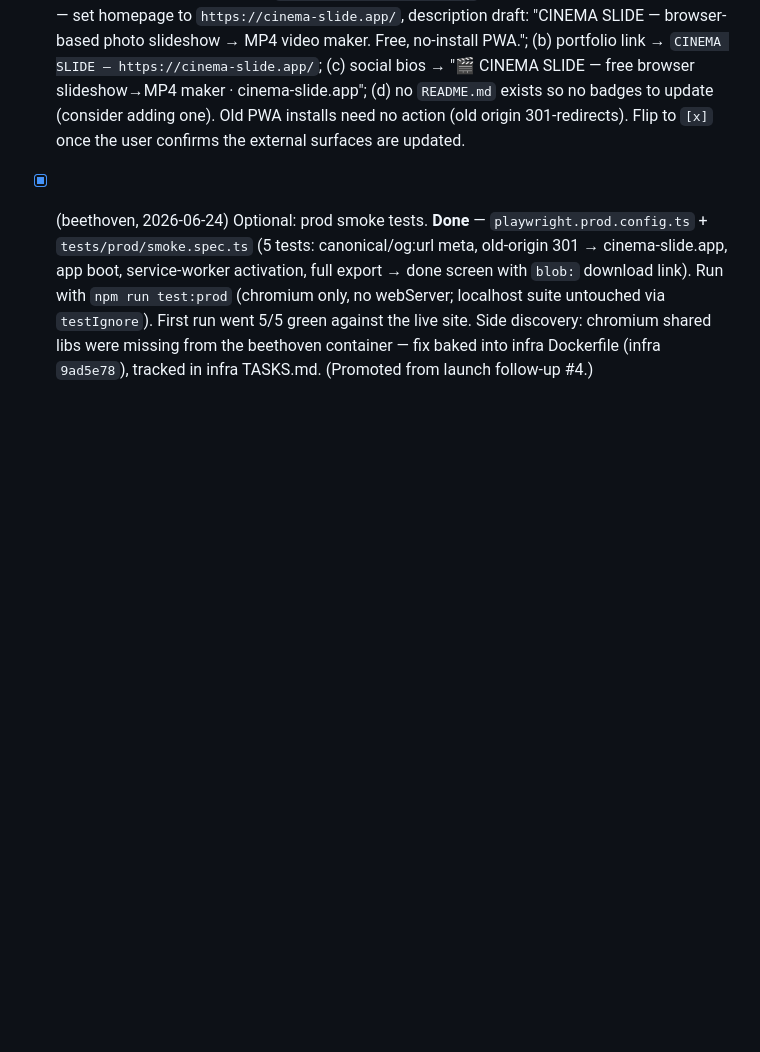
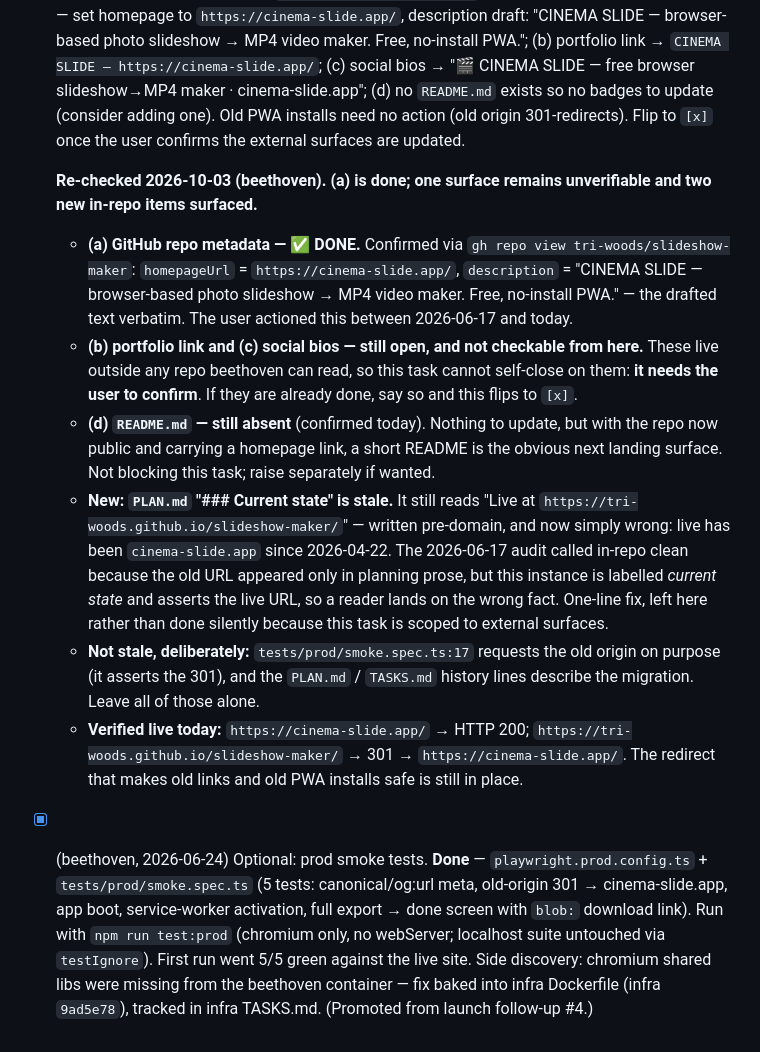
Before and after one commit to tri-woods/slideshow-maker, a Markdown page: TASKS.md, the part around one of its changes. Rendered like a GitHub page; blank space fills up the shorter version.

Commit message:
TASKS: external mentions — repo metadata confirmed done
Re-checked the four surfaces enumerated on 2026-06-17.

(a) is done: gh repo view shows homepage = https://cinema-slide.app/
and description = the drafted text verbatim, so the user actioned it
sometime in the last three and a half months.

(b) portfolio link and (c) social bios are still open and are not
checkable from beethoven, so the task stays [~] -- it can only close on
the user's confirmation. (d) README still absent.

Also recorded a new in-repo item the June audit passed over: PLAN.md's
"Current state" section still says the app is live at
tri-woods.github.io/slideshow-maker. That was true when written and is
not now. Noted rather than fixed, since this task is scoped to external
surfaces. The old-origin reference in tests/prod/smoke.spec.ts is
deliberate (it asserts the 301) and should stay.

Re-verified today: cinema-slide.app returns 200 and the old origin
still 301s to it.

Co-Authored-By: Claude Opus 5 (1M context) <noreply@anthropic.com>

```diff
--- a/TASKS.md
+++ b/TASKS.md
@@ -20,3 +20,11 @@ Cross-machine task queue. Claim by changing `[ ]` to `[~] (host, YYYY-MM-DD)`; m
   **Enumeration + drafts done 2026-06-17 (beethoven).** In-repo: audit clean (old URL only in `PLAN.md`/`TASKS.md` planning docs; app already relative). Cross-repo: fixed stale pre-launch URL in `pmo/project-plan-2026-Q2.md` by appending a 2026-06-17 launched-status line (commit `72d0371` in pmo) — left line 122's dated Phase-1 checklist intact by design. **Remaining = user-only surfaces:** (a) GitHub repo `tri-woods/slideshow-maker` has empty description + homepage — set homepage to `https://cinema-slide.app/`, description draft: "CINEMA SLIDE — browser-based photo slideshow → MP4 video maker. Free, no-install PWA."; (b) portfolio link → `CINEMA SLIDE — https://cinema-slide.app/`; (c) social bios → "🎬 CINEMA SLIDE — free browser slideshow→MP4 maker · cinema-slide.app"; (d) no `README.md` exists so no badges to update (consider adding one). Old PWA installs need no action (old origin 301-redirects). Flip to `[x]` once the user confirms the external surfaces are updated.
 
+  **Re-checked 2026-10-03 (beethoven). (a) is done; one surface remains unverifiable and two new in-repo items surfaced.**
+  - **(a) GitHub repo metadata — ✅ DONE.** Confirmed via `gh repo view tri-woods/slideshow-maker`: `homepageUrl` = `https://cinema-slide.app/`, `description` = "CINEMA SLIDE — browser-based photo slideshow → MP4 video maker. Free, no-install PWA." — the drafted text verbatim. The user actioned this between 2026-06-17 and today.
+  - **(b) portfolio link and (c) social bios — still open, and not checkable from here.** These live outside any repo beethoven can read, so this task cannot self-close on them: **it needs the user to confirm**. If they are already done, say so and this flips to `[x]`.
+  - **(d) `README.md` — still absent** (confirmed today). Nothing to update, but with the repo now public and carrying a homepage link, a short README is the obvious next landing surface. Not blocking this task; raise separately if wanted.
+  - **New: `PLAN.md` "### Current state" is stale.** It still reads "Live at `https://tri-woods.github.io/slideshow-maker/`" — written pre-domain, and now simply wrong: live has been `cinema-slide.app` since 2026-04-22. The 2026-06-17 audit called in-repo clean because the old URL appeared only in planning prose, but this instance is labelled *current state* and asserts the live URL, so a reader lands on the wrong fact. One-line fix, left here rather than done silently because this task is scoped to external surfaces.
+  - **Not stale, deliberately:** `tests/prod/smoke.spec.ts:17` requests the old origin on purpose (it asserts the 301), and the `PLAN.md` / `TASKS.md` history lines describe the migration. Leave all of those alone.
+  - **Verified live today:** `https://cinema-slide.app/` → HTTP 200; `https://tri-woods.github.io/slideshow-maker/` → 301 → `https://cinema-slide.app/`. The redirect that makes old links and old PWA installs safe is still in place.
+
 - [x] (beethoven, 2026-06-24) Optional: prod smoke tests. **Done** — `playwright.prod.config.ts` + `tests/prod/smoke.spec.ts` (5 tests: canonical/og:url meta, old-origin 301 → cinema-slide.app, app boot, service-worker activation, full export → done screen with `blob:` download link). Run with `npm run test:prod` (chromium only, no webServer; localhost suite untouched via `testIgnore`). First run went 5/5 green against the live site. Side discovery: chromium shared libs were missing from the beethoven container — fix baked into infra Dockerfile (infra `9ad5e78`), tracked in infra TASKS.md. (Promoted from launch follow-up #4.)
```
Also changed, not shown: other parts of TASKS.md (+1 -1 lines).
